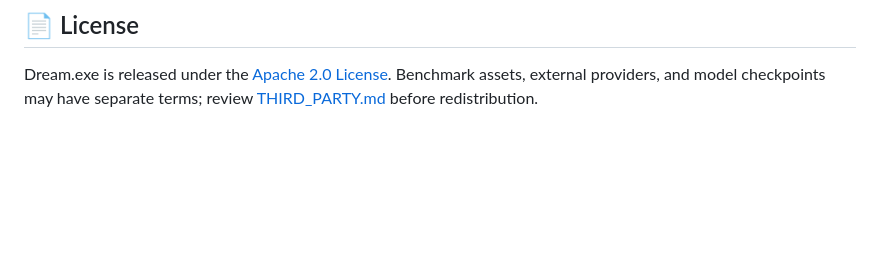
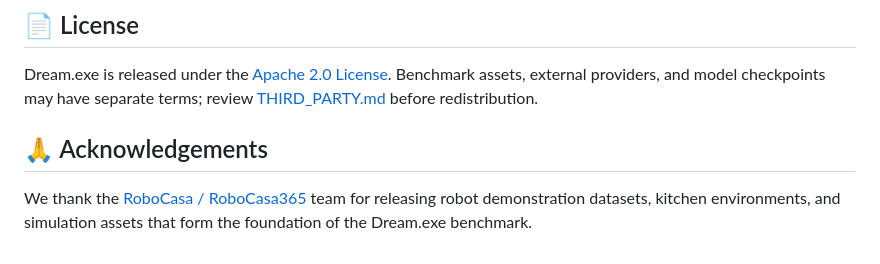
Before and after one commit to showlab/Dream.exe, a Markdown page: README.md, the part around the change. GitHub-like rendering; blank space fills up the shorter version.

Commit message:
Acknowledge RoboCasa demonstrations and simulation assets

```diff
--- a/README.md
+++ b/README.md
@@ -158,3 +158,9 @@ See [Section 3.3 and Appendix C of our paper](https://arxiv.org/html/2606.04811v
 Dream.exe is released under the [Apache 2.0 License](LICENSE). Benchmark assets,
 external providers, and model checkpoints may have separate terms; review
 [THIRD_PARTY.md](THIRD_PARTY.md) before redistribution.
+
+## 🙏 Acknowledgements
+
+We thank the [RoboCasa / RoboCasa365](https://robocasa.ai/) team for releasing
+robot demonstration datasets, kitchen environments, and simulation assets
+that form the foundation of the Dream.exe benchmark.
```
